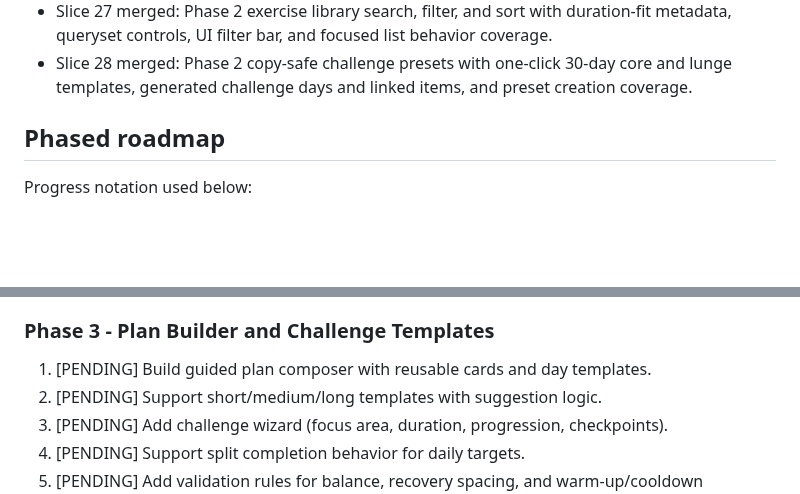
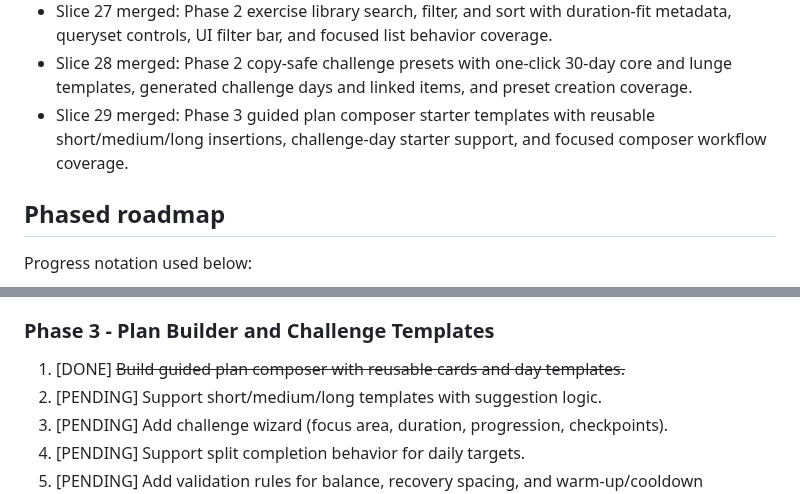
Before and after one commit to stompsy/spotter, a Markdown page: docs/plan.md, 2 parts joined by grey strips. Rendered like a GitHub page; blank space fills up the shorter version.

Commit message:
Sync roadmap for Phase 3 guided composer slice (#69)

```diff
--- a/docs/plan.md
+++ b/docs/plan.md
@@ -56,6 +56,7 @@ This is the visible implementation roadmap and status tracker in the workspace.
 - Slice 26 merged: Phase 2 discovery-ready exercise cards with stronger body-area and difficulty badges, highlighted caution cues, safe-form instruction labeling, and richer media attribution display.
 - Slice 27 merged: Phase 2 exercise library search, filter, and sort with duration-fit metadata, queryset controls, UI filter bar, and focused list behavior coverage.
 - Slice 28 merged: Phase 2 copy-safe challenge presets with one-click 30-day core and lunge templates, generated challenge days and linked items, and preset creation coverage.
+- Slice 29 merged: Phase 3 guided plan composer starter templates with reusable short/medium/long insertions, challenge-day starter support, and focused composer workflow coverage.
 
 ## Phased roadmap
 
@@ -98,7 +99,7 @@ Progress notation used below:
 4. [DONE] ~~Add copy-safe challenge presets (Abs 30-day, Lunge 30-day first).~~
 
 ### Phase 3 - Plan Builder and Challenge Templates
-1. [PENDING] Build guided plan composer with reusable cards and day templates.
+1. [DONE] ~~Build guided plan composer with reusable cards and day templates.~~
 2. [PENDING] Support short/medium/long templates with suggestion logic.
 3. [PENDING] Add challenge wizard (focus area, duration, progression, checkpoints).
 4. [PENDING] Support split completion behavior for daily targets.
```
